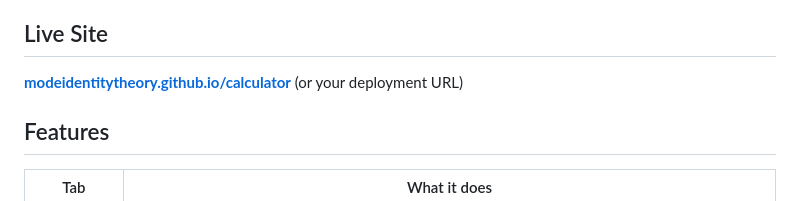
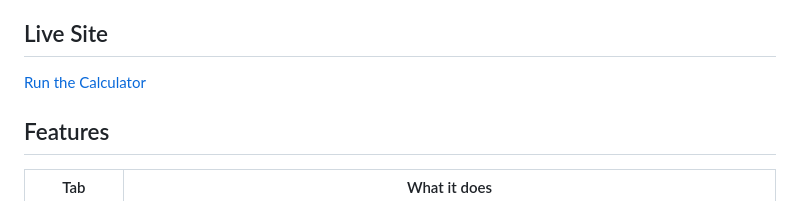
Before and after one commit to dMobiuS3/mode-identity-theory, a Markdown page: README.md, the part around the change. GitHub-like rendering.

Commit message:
Change live site URL for the calculator
Updated the live site link in the README.

```diff
--- a/README.md
+++ b/README.md
@@ -14,7 +14,7 @@ Every output traces from a single topological postulate through a locked derivat
 
 ## Live Site
 
-**[modeidentitytheory.github.io/calculator](https://modeidentitytheory.github.io/calculator)** (or your deployment URL)
+[Run the Calculator](https://dmobius3.github.io/mode-identity-theory/Calculator.html)
 
 ## Features
 
```
